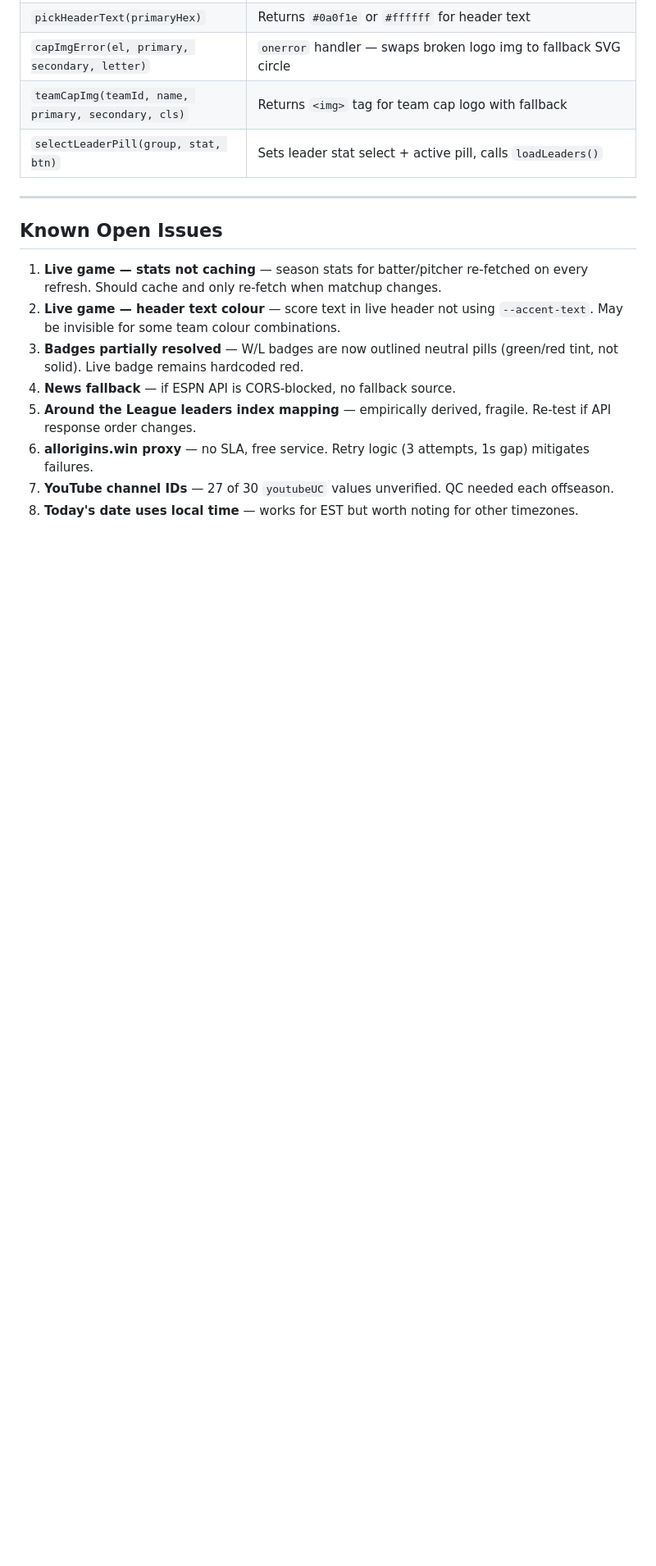
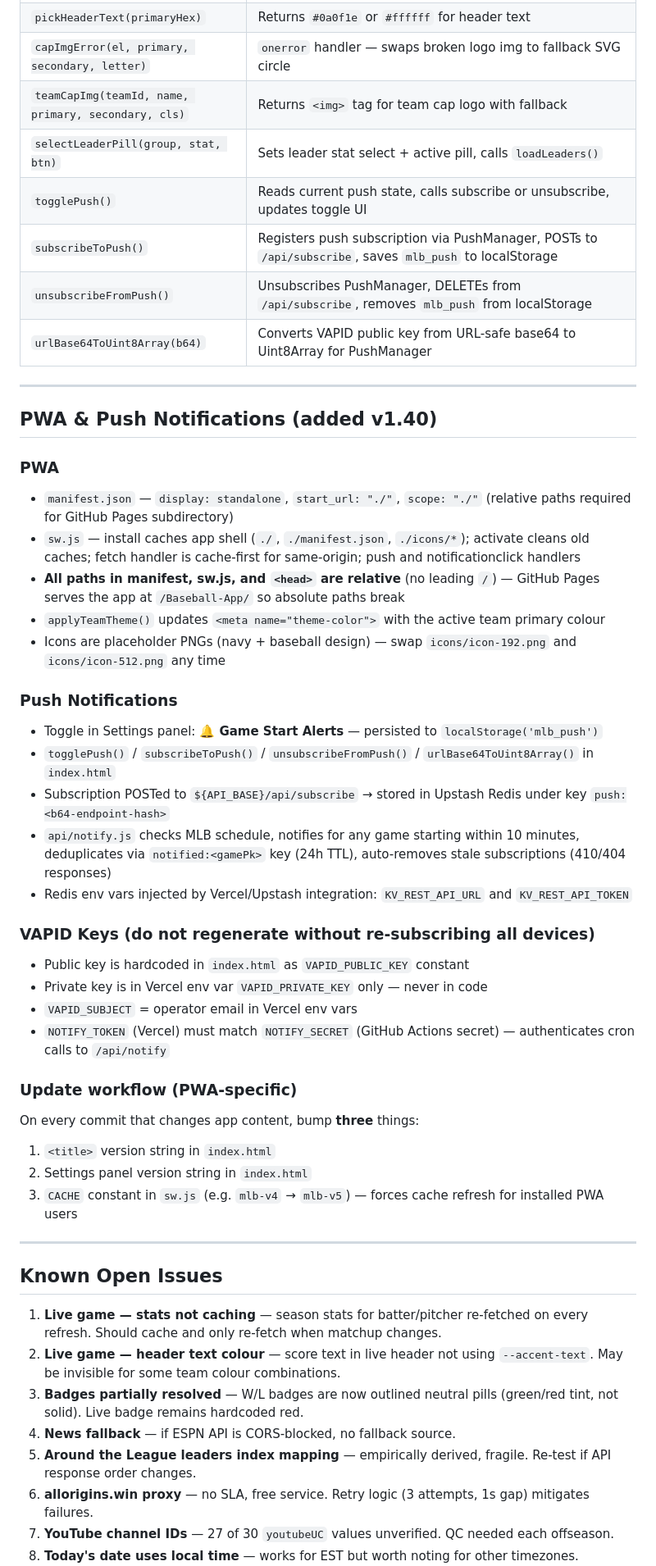
Before and after one commit to q2z87bs2n7-ops/Baseball-App, a Markdown page: CLAUDE.md, the part around one of its changes. Shown at 82% size. GitHub-like rendering; blank space fills up the shorter version.

```diff
--- a/CLAUDE.md
+++ b/CLAUDE.md
@@ -289,6 +307,40 @@ Source: `/game/{gamePk}/linescore` + `/game/{gamePk}/boxscore` (NOT `feed/live`
 | `capImgError(el, primary, secondary, letter)` | `onerror` handler — swaps broken logo img to fallback SVG circle |
 | `teamCapImg(teamId, name, primary, secondary, cls)` | Returns `<img>` tag for team cap logo with fallback |
 | `selectLeaderPill(group, stat, btn)` | Sets leader stat select + active pill, calls `loadLeaders()` |
+| `togglePush()` | Reads current push state, calls subscribe or unsubscribe, updates toggle UI |
+| `subscribeToPush()` | Registers push subscription via PushManager, POSTs to `/api/subscribe`, saves `mlb_push` to localStorage |
+| `unsubscribeFromPush()` | Unsubscribes PushManager, DELETEs from `/api/subscribe`, removes `mlb_push` from localStorage |
+| `urlBase64ToUint8Array(b64)` | Converts VAPID public key from URL-safe base64 to Uint8Array for PushManager |
+
+---
+
+## PWA & Push Notifications (added v1.40)
+
+### PWA
+- `manifest.json` — `display: standalone`, `start_url: "./"`, `scope: "./"` (relative paths required for GitHub Pages subdirectory)
+- `sw.js` — install caches app shell (`./`, `./manifest.json`, `./icons/*`); activate cleans old caches; fetch handler is cache-first for same-origin; push and notificationclick handlers
+- **All paths in manifest, sw.js, and `<head>` are relative** (no leading `/`) — GitHub Pages serves the app at `/Baseball-App/` so absolute paths break
+- `applyTeamTheme()` updates `<meta name="theme-color">` with the active team primary colour
+- Icons are placeholder PNGs (navy + baseball design) — swap `icons/icon-192.png` and `icons/icon-512.png` any time
+
+### Push Notifications
+- Toggle in Settings panel: **🔔 Game Start Alerts** — persisted to `localStorage('mlb_push')`
+- `togglePush()` / `subscribeToPush()` / `unsubscribeFromPush()` / `urlBase64ToUint8Array()` in `index.html`
+- Subscription POSTed to `${API_BASE}/api/subscribe` → stored in Upstash Redis under key `push:<b64-endpoint-hash>`
+- `api/notify.js` checks MLB schedule, notifies for any game starting within 10 minutes, deduplicates via `notified:<gamePk>` key (24h TTL), auto-removes stale subscriptions (410/404 responses)
+- Redis env vars injected by Vercel/Upstash integration: `KV_REST_API_URL` and `KV_REST_API_TOKEN`
+
+### VAPID Keys (do not regenerate without re-subscribing all devices)
+- Public key is hardcoded in `index.html` as `VAPID_PUBLIC_KEY` constant
+- Private key is in Vercel env var `VAPID_PRIVATE_KEY` only — never in code
+- `VAPID_SUBJECT` = operator email in Vercel env vars
+- `NOTIFY_TOKEN` (Vercel) must match `NOTIFY_SECRET` (GitHub Actions secret) — authenticates cron calls to `/api/notify`
+
+### Update workflow (PWA-specific)
+On every commit that changes app content, bump **three** things:
+1. `<title>` version string in `index.html`
+2. Settings panel version string in `index.html`
+3. `CACHE` constant in `sw.js` (e.g. `mlb-v4` → `mlb-v5`) — forces cache refresh for installed PWA users
 
 ---
 
```
Also changed, not shown: other parts of CLAUDE.md (+28 -5 lines).
